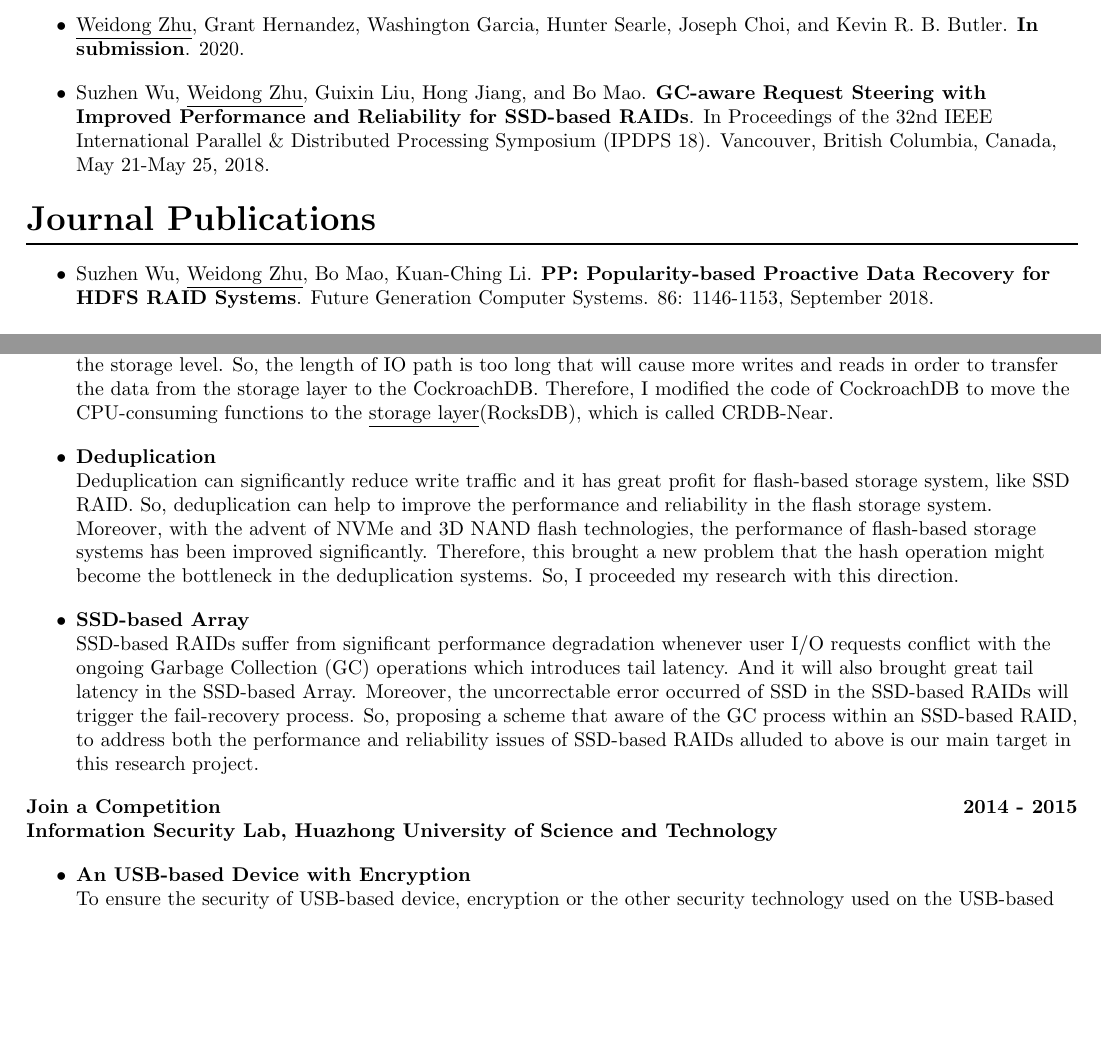
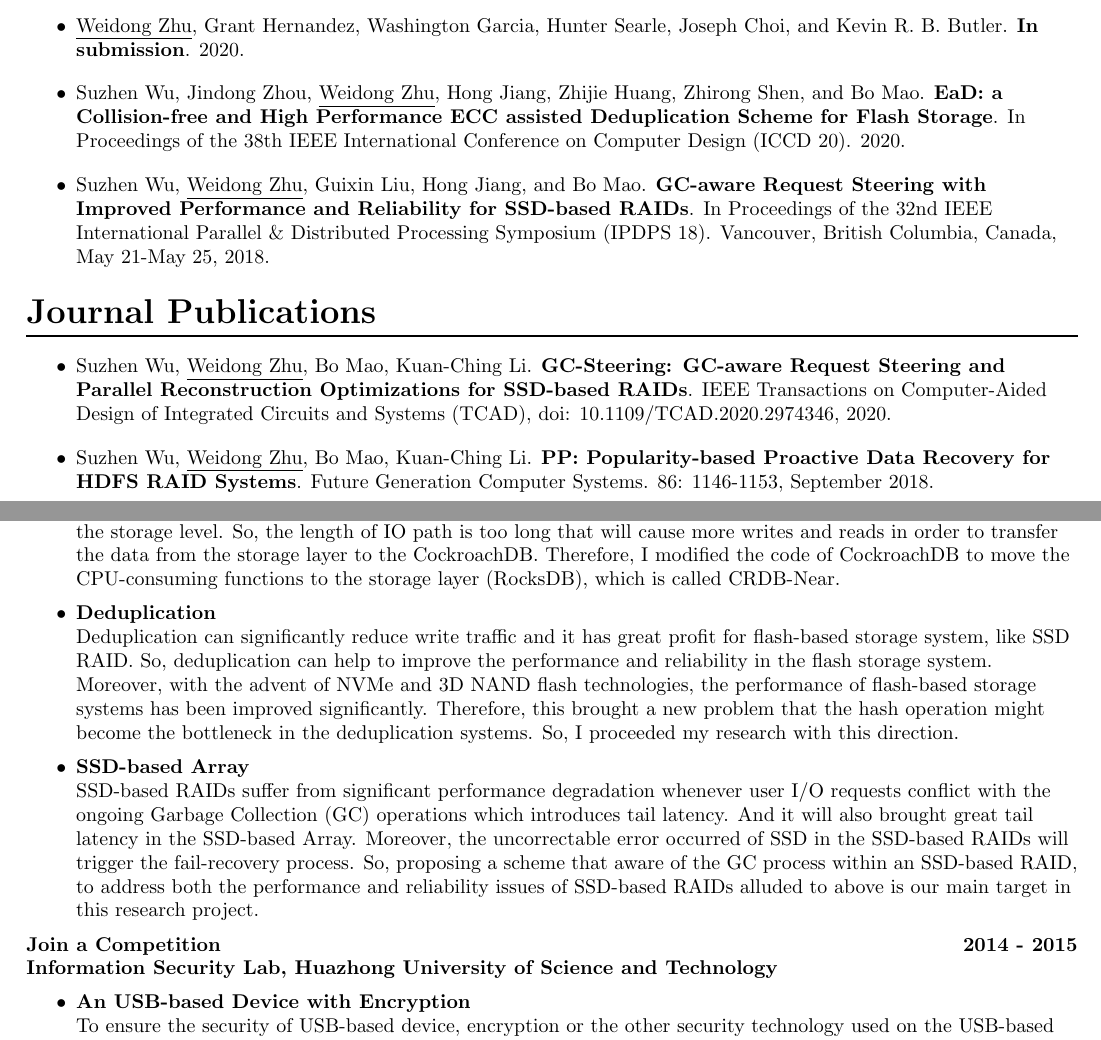
Before and after one commit to zwdong1994/CV, a LaTeX CV (zwd_cv.tex): two parts of pages 1 and 2 of 2, joined at a grey line, cut so that both start at the same text, the shorter picture padded with empty space. Compiled offline with pdfLaTeX.

Commit message:
Add new papers.

```diff
--- a/zwd_cv.tex
+++ b/zwd_cv.tex
@@ -1,6 +1,6 @@
 \documentclass[letterpaper,onecolumn,10pt]{article}
 \pagestyle{empty}
-\usepackage[hmargin=0.6in,vmargin=0.2in]{geometry}   %%Config the content location in the letters.
+\usepackage[hmargin=0.6in,vmargin=0.7in]{geometry}   %%Config the content location in the letters.
 \usepackage{url}
 
 \begin{document}
@@ -51,10 +51,17 @@ B.E., Information Security, School of Computer Science and Technology\\
 	\item \underline{Weidong Zhu}, Grant Hernandez, Washington Garcia, Hunter Searle, Joseph Choi, and Kevin R. B. Butler. {\bf In submission}. 2020.
 \end{itemize}
 \begin{itemize}
+	\item Suzhen Wu, Jindong Zhou, \underline{Weidong Zhu}, Hong Jiang, Zhijie Huang, Zhirong Shen, and Bo Mao. {\bf EaD: a Collision-free and High Performance ECC assisted Deduplication Scheme for Flash Storage}. In Proceedings of the 38th IEEE International Conference on Computer Design (ICCD 20). 2020.
+\end{itemize}
+\begin{itemize}
 \item Suzhen Wu, \underline {Weidong Zhu}, Guixin Liu, Hong Jiang, and Bo Mao. {\bf GC-aware Request Steering with Improved Performance and Reliability for SSD-based RAIDs}. In Proceedings of the 32nd IEEE International Parallel \& Distributed Processing Symposium (IPDPS 18). Vancouver, British Columbia, Canada, May 21-May 25, 2018.
 \end{itemize}
 
 \section*{\fontsize{16}{0}\selectfont Journal Publications \\ \rule[-7pt]{1\textwidth}{1pt}}
+
+\begin{itemize}
+	\item Suzhen Wu, \underline {Weidong Zhu}, Bo Mao, Kuan-Ching Li. {\bf GC-Steering: GC-aware Request Steering and Parallel Reconstruction Optimizations for SSD-based RAIDs}. IEEE Transactions on Computer-Aided Design of Integrated Circuits and Systems (TCAD), doi: 10.1109/TCAD.2020.2974346, 2020.
+\end{itemize}
 
 \begin{itemize}
 \item Suzhen Wu, \underline {Weidong Zhu}, Bo Mao, Kuan-Ching Li. {\bf PP: Popularity-based Proactive Data Recovery for HDFS RAID Systems}. Future Generation Computer Systems. 86: 1146-1153, September 2018.
@@ -80,7 +87,7 @@ B.E., Information Security, School of Computer Science and Technology\\
 {\bf Advanced Storage Technology Lab, Xiamen University}
 \begin{itemize}
 \item \textbf{KV-based Stores} \\
-CockroachDB is a distributed SQL database built on a transactional and strongly-consistent key-value store. And CockroachDB uses RocksDB as its key-value store engine. However, in the CockroachDB,  there are some CPU-consuming functions and operations like SELECT, encoding, are locate at the place where is far away from the storage level. So, the length of IO path is too long that will cause more writes and reads in order to transfer the data from the storage layer to the CockroachDB. Therefore, I modified the code of CockroachDB to move the CPU-consuming functions to the \underline {storage layer}(RocksDB), which is called CRDB-Near.
+CockroachDB is a distributed SQL database built on a transactional and strongly-consistent key-value store. And CockroachDB uses RocksDB as its key-value store engine. However, in the CockroachDB,  there are some CPU-consuming functions and operations like SELECT, encoding, are locate at the place where is far away from the storage level. So, the length of IO path is too long that will cause more writes and reads in order to transfer the data from the storage layer to the CockroachDB. Therefore, I modified the code of CockroachDB to move the CPU-consuming functions to the storage layer (RocksDB), which is called CRDB-Near.
 \end{itemize}
 \begin{itemize}
 \item \textbf{Deduplication} \\
```
Also changed, not shown: zwd_cv.pdf.
